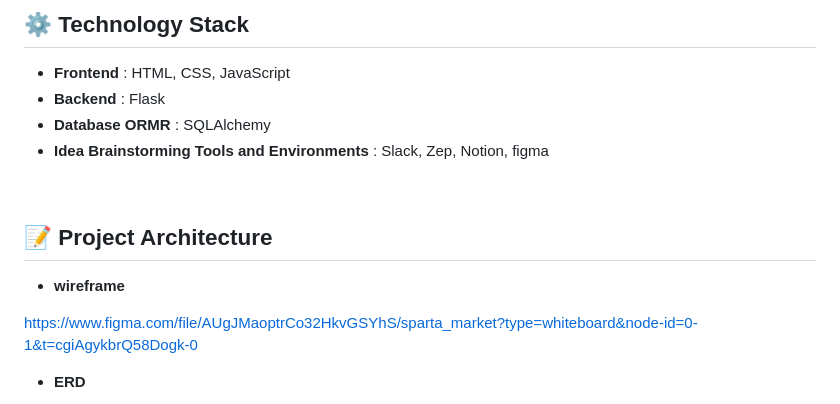
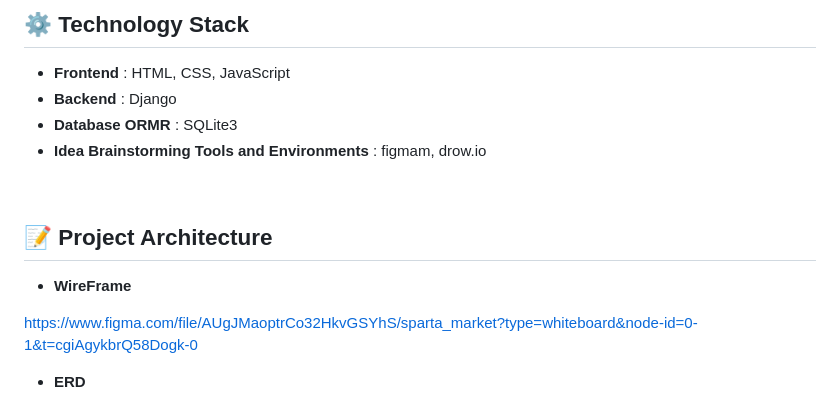
Before and after one commit to billyhyunjun/sparta_market, a Markdown page: README.md, the part around the change. Drawn GitHub-style.

```diff
--- a/README.md
+++ b/README.md
@@ -37,14 +37,14 @@ SpartaMarket는 게시글을 작성해서 포인트를 모아서 카드를 뽑
 
 ## ⚙️ Technology Stack
 - **Frontend** : HTML, CSS, JavaScript
-- **Backend** : Flask
-- **Database ORMR** : SQLAlchemy
-- **Idea Brainstorming Tools and Environments** : Slack, Zep, Notion, figma
+- **Backend** : Django
+- **Database ORMR** : SQLite3
+- **Idea Brainstorming Tools and Environments** : figmam, drow.io
 <br>
 
 ## 📝 Project Architecture
 
-- **wireframe**
+- **WireFrame**
 
 https://www.figma.com/file/AUgJMaoptrCo32HkvGSYhS/sparta_market?type=whiteboard&node-id=0-1&t=cgiAgykbrQ58Dogk-0
 
```
